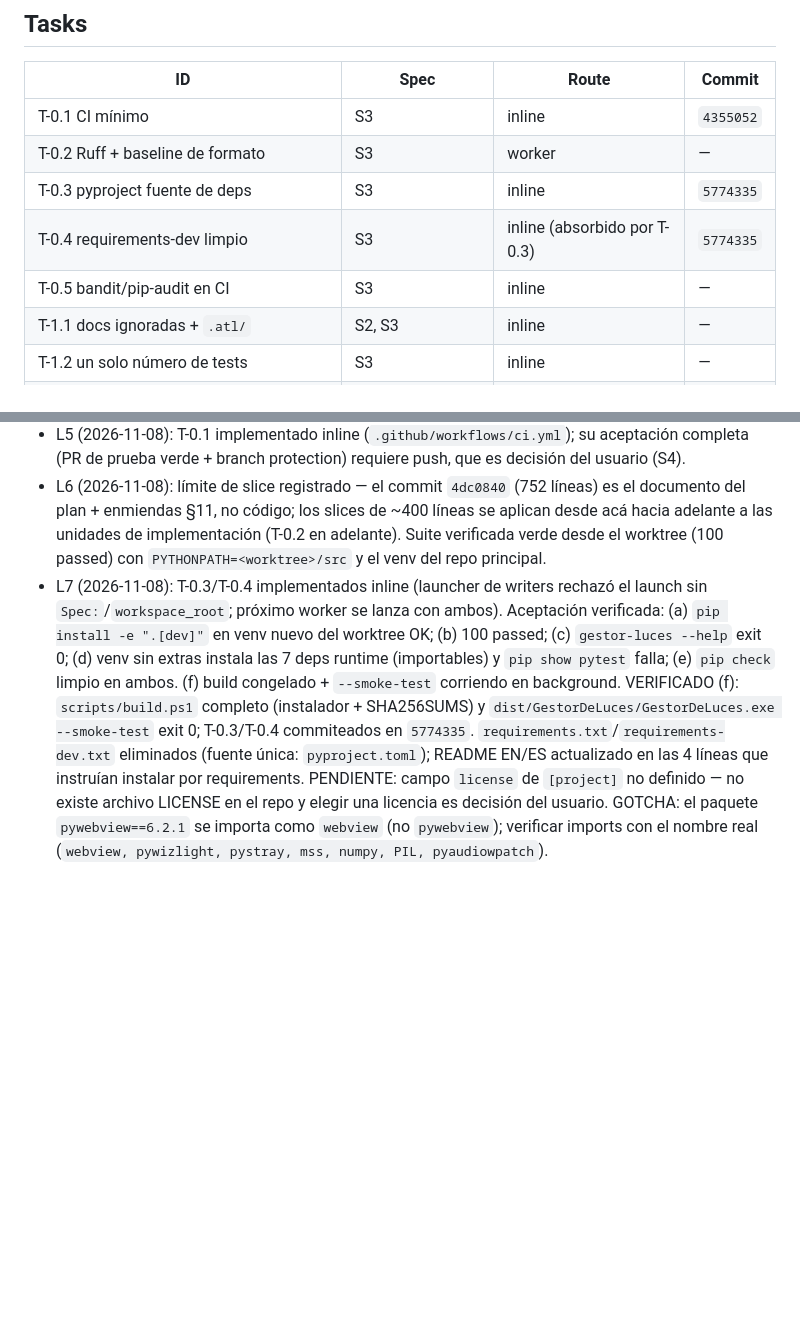
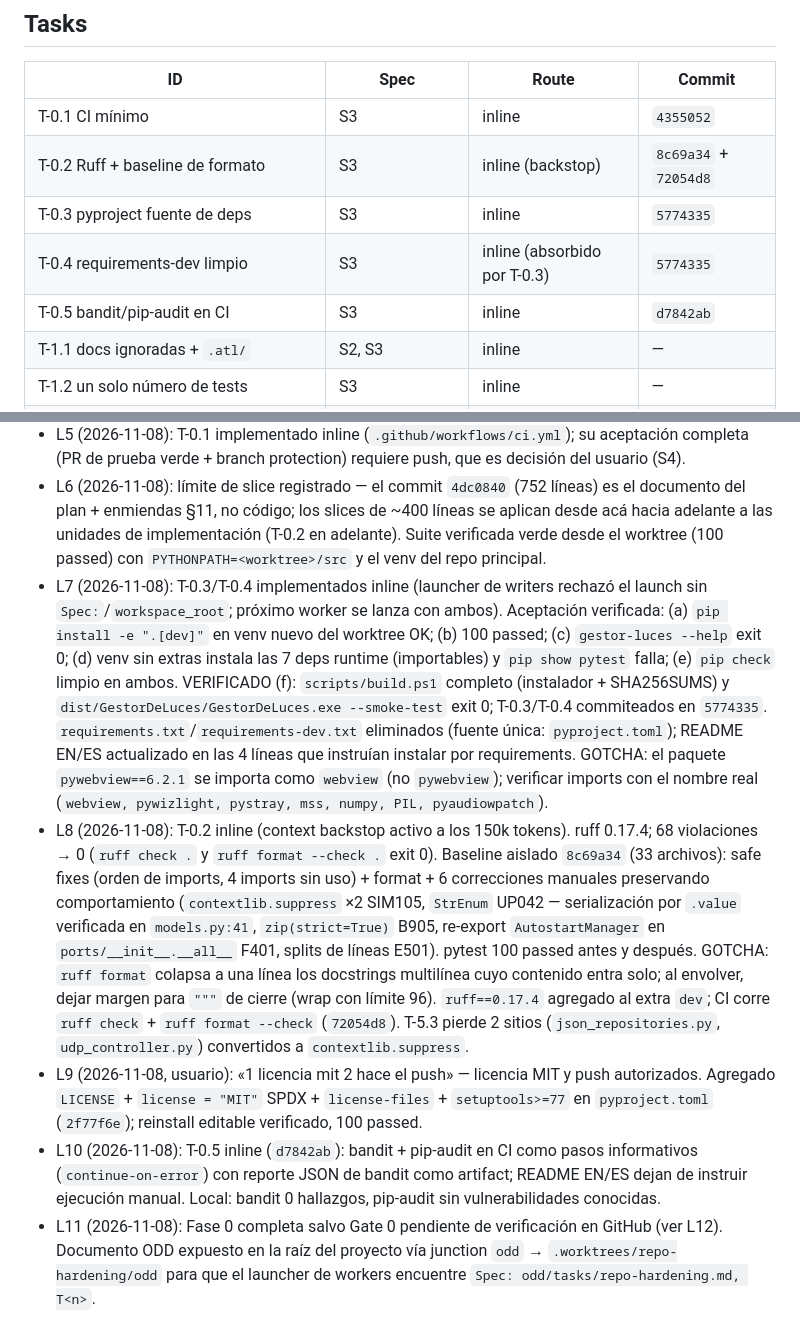
Before and after one commit to AlexisAcevedo/Gestor-de-luces, a Markdown page: odd/tasks/repo-hardening.md, 2 parts joined by grey strips. GitHub-like rendering; blank space fills up the shorter version.

Commit message:
docs(odd): record Phase 0 completion (T-0.2, T-0.5, MIT license)

```diff
--- a/odd/tasks/repo-hardening.md
+++ b/odd/tasks/repo-hardening.md
@@ -17,10 +17,10 @@ usuario.
 | ID | Spec | Route | Commit |
 | --- | --- | --- | --- |
 | T-0.1 CI mínimo | S3 | inline | `4355052` |
-| T-0.2 Ruff + baseline de formato | S3 | worker | — |
+| T-0.2 Ruff + baseline de formato | S3 | inline (backstop) | `8c69a34` + `72054d8` |
 | T-0.3 pyproject fuente de deps | S3 | inline | `5774335` |
 | T-0.4 requirements-dev limpio | S3 | inline (absorbido por T-0.3) | `5774335` |
-| T-0.5 bandit/pip-audit en CI | S3 | inline | — |
+| T-0.5 bandit/pip-audit en CI | S3 | inline | `d7842ab` |
 | T-1.1 docs ignoradas + `.atl/` | S2, S3 | inline | — |
 | T-1.2 un solo número de tests | S3 | inline | — |
 | T-1.3 símbolos fantasma en docs | S3 | inline | — |
@@ -62,4 +62,8 @@ usuario.
 - L4 (2026-11-08): rama `feature/repo-hardening` creada desde `main` (`075825b`) con worktree `.worktrees/repo-hardening`; `PLAN.md` (antes untracked) se versiona en la rama con las enmiendas.
 - L5 (2026-11-08): T-0.1 implementado inline (`.github/workflows/ci.yml`); su aceptación completa (PR de prueba verde + branch protection) requiere push, que es decisión del usuario (S4).
 - L6 (2026-11-08): límite de slice registrado — el commit `4dc0840` (752 líneas) es el documento del plan + enmiendas §11, no código; los slices de ~400 líneas se aplican desde acá hacia adelante a las unidades de implementación (T-0.2 en adelante). Suite verificada verde desde el worktree (100 passed) con `PYTHONPATH=<worktree>/src` y el venv del repo principal.
-- L7 (2026-11-08): T-0.3/T-0.4 implementados inline (launcher de writers rechazó el launch sin `Spec:`/`workspace_root`; próximo worker se lanza con ambos). Aceptación verificada: (a) `pip install -e ".[dev]"` en venv nuevo del worktree OK; (b) 100 passed; (c) `gestor-luces --help` exit 0; (d) venv sin extras instala las 7 deps runtime (importables) y `pip show pytest` falla; (e) `pip check` limpio en ambos. (f) build congelado + `--smoke-test` corriendo en background. VERIFICADO (f): `scripts/build.ps1` completo (instalador + SHA256SUMS) y `dist/GestorDeLuces/GestorDeLuces.exe --smoke-test` exit 0; T-0.3/T-0.4 commiteados en `5774335`. `requirements.txt`/`requirements-dev.txt` eliminados (fuente única: `pyproject.toml`); README EN/ES actualizado en las 4 líneas que instruían instalar por requirements. PENDIENTE: campo `license` de `[project]` no definido — no existe archivo LICENSE en el repo y elegir una licencia es decisión del usuario. GOTCHA: el paquete `pywebview==6.2.1` se importa como `webview` (no `pywebview`); verificar imports con el nombre real (`webview, pywizlight, pystray, mss, numpy, PIL, pyaudiowpatch`).
+- L7 (2026-11-08): T-0.3/T-0.4 implementados inline (launcher de writers rechazó el launch sin `Spec:`/`workspace_root`; próximo worker se lanza con ambos). Aceptación verificada: (a) `pip install -e ".[dev]"` en venv nuevo del worktree OK; (b) 100 passed; (c) `gestor-luces --help` exit 0; (d) venv sin extras instala las 7 deps runtime (importables) y `pip show pytest` falla; (e) `pip check` limpio en ambos. VERIFICADO (f): `scripts/build.ps1` completo (instalador + SHA256SUMS) y `dist/GestorDeLuces/GestorDeLuces.exe --smoke-test` exit 0; T-0.3/T-0.4 commiteados en `5774335`. `requirements.txt`/`requirements-dev.txt` eliminados (fuente única: `pyproject.toml`); README EN/ES actualizado en las 4 líneas que instruían instalar por requirements. GOTCHA: el paquete `pywebview==6.2.1` se importa como `webview` (no `pywebview`); verificar imports con el nombre real (`webview, pywizlight, pystray, mss, numpy, PIL, pyaudiowpatch`).
+- L8 (2026-11-08): T-0.2 inline (context backstop activo a los 150k tokens). ruff 0.17.4; 68 violaciones → 0 (`ruff check .` y `ruff format --check .` exit 0). Baseline aislado `8c69a34` (33 archivos): safe fixes (orden de imports, 4 imports sin uso) + format + 6 correcciones manuales preservando comportamiento (`contextlib.suppress` ×2 SIM105, `StrEnum` UP042 — serialización por `.value` verificada en `models.py:41`, `zip(strict=True)` B905, re-export `AutostartManager` en `ports/__init__.__all__` F401, splits de líneas E501). pytest 100 passed antes y después. GOTCHA: `ruff format` colapsa a una línea los docstrings multilínea cuyo contenido entra solo; al envolver, dejar margen para `"""` de cierre (wrap con límite 96). `ruff==0.17.4` agregado al extra `dev`; CI corre `ruff check` + `ruff format --check` (`72054d8`). T-5.3 pierde 2 sitios (`json_repositories.py`, `udp_controller.py`) convertidos a `contextlib.suppress`.
+- L9 (2026-11-08, usuario): «1 licencia mit 2 hace el push» — licencia MIT y push autorizados. Agregado `LICENSE` + `license = "MIT"` SPDX + `license-files` + `setuptools>=77` en `pyproject.toml` (`2f77f6e`); reinstall editable verificado, 100 passed.
+- L10 (2026-11-08): T-0.5 inline (`d7842ab`): bandit + pip-audit en CI como pasos informativos (`continue-on-error`) con reporte JSON de bandit como artifact; README EN/ES dejan de instruir ejecución manual. Local: bandit 0 hallazgos, pip-audit sin vulnerabilidades conocidas.
+- L11 (2026-11-08): Fase 0 completa salvo Gate 0 pendiente de verificación en GitHub (ver L12). Documento ODD expuesto en la raíz del proyecto vía junction `odd` → `.worktrees/repo-hardening/odd` para que el launcher de workers encuentre `Spec: odd/tasks/repo-hardening.md, T<n>`.
```
